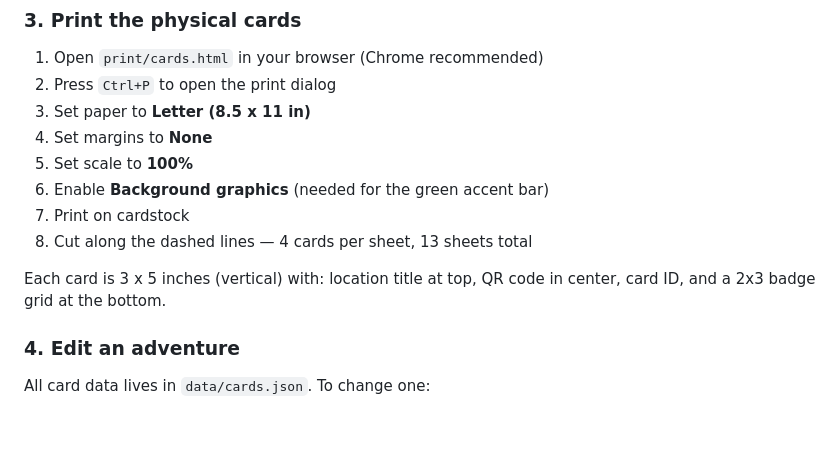
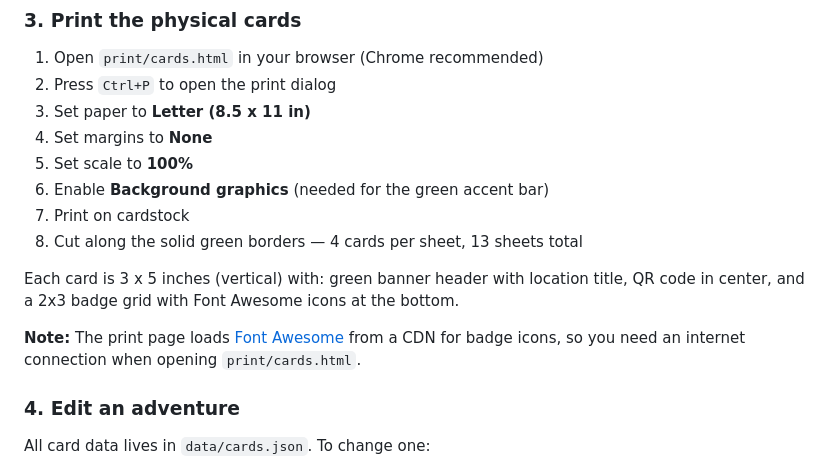
Before and after one commit to aliamrabdalla/wisconsin-adventures, a Markdown page: README.md, the part around the change. Rendered like a GitHub page; blank space fills up the shorter version.

Commit message:
Update README to reflect print card redesign

```diff
--- a/README.md
+++ b/README.md
@@ -43,9 +43,11 @@ Before printing permanent QR codes:
 5. Set scale to **100%**
 6. Enable **Background graphics** (needed for the green accent bar)
 7. Print on cardstock
-8. Cut along the dashed lines — 4 cards per sheet, 13 sheets total
+8. Cut along the solid green borders — 4 cards per sheet, 13 sheets total
 
-Each card is 3 x 5 inches (vertical) with: location title at top, QR code in center, card ID, and a 2x3 badge grid at the bottom.
+Each card is 3 x 5 inches (vertical) with: green banner header with location title, QR code in center, and a 2x3 badge grid with Font Awesome icons at the bottom.
+
+**Note:** The print page loads [Font Awesome](https://fontawesome.com/) from a CDN for badge icons, so you need an internet connection when opening `print/cards.html`.
 
 ### 4. Edit an adventure
 
```
